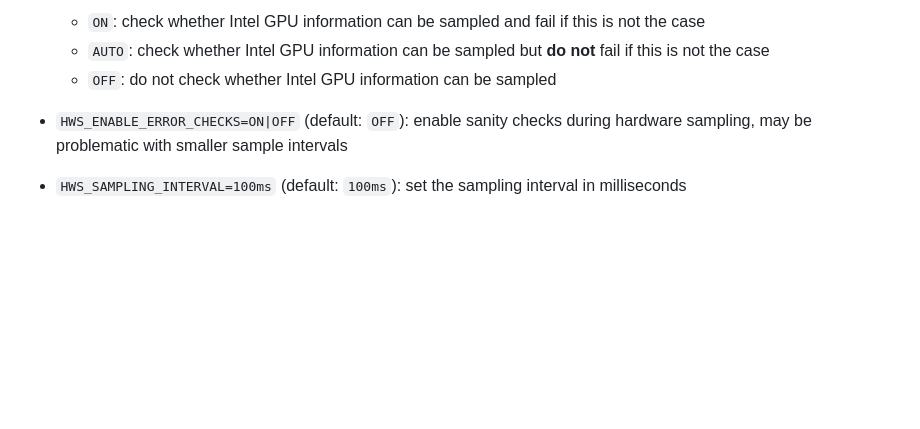
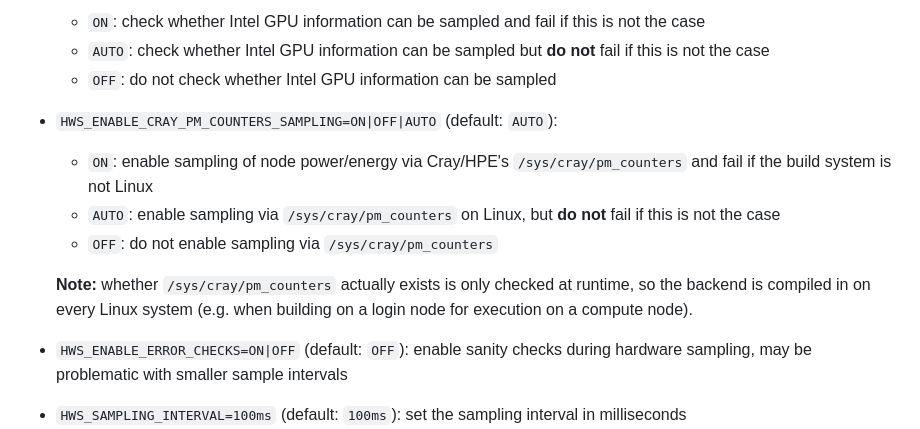
Before and after one commit to SC-SGS/hardware_sampling, a Markdown page: README.md, the part around the change. Rendered like a GitHub page; blank space fills up the shorter version.

Commit message:
update documentation

```diff
--- a/README.md
+++ b/README.md
@@ -73,6 +73,15 @@ The `[optional_options]` can be one or multiple of:
   - `ON`: check whether Intel GPU information can be sampled and fail if this is not the case
   - `AUTO`: check whether Intel GPU information can be sampled but **do not** fail if this is not the case
   - `OFF`: do not check whether Intel GPU information can be sampled
+
+- `HWS_ENABLE_CRAY_PM_COUNTERS_SAMPLING=ON|OFF|AUTO` (default: `AUTO`):
+  - `ON`: enable sampling of node power/energy via Cray/HPE's `/sys/cray/pm_counters` and fail if the build system
+    is not Linux
+  - `AUTO`: enable sampling via `/sys/cray/pm_counters` on Linux, but **do not** fail if this is not the case
+  - `OFF`: do not enable sampling via `/sys/cray/pm_counters`
+
+  **Note:** whether `/sys/cray/pm_counters` actually exists is only checked at runtime, so the backend is compiled in
+  on every Linux system (e.g. when building on a login node for execution on a compute node).
 
 - `HWS_ENABLE_ERROR_CHECKS=ON|OFF` (default: `OFF`): enable sanity checks during hardware sampling, may be problematic
   with smaller sample intervals
```
